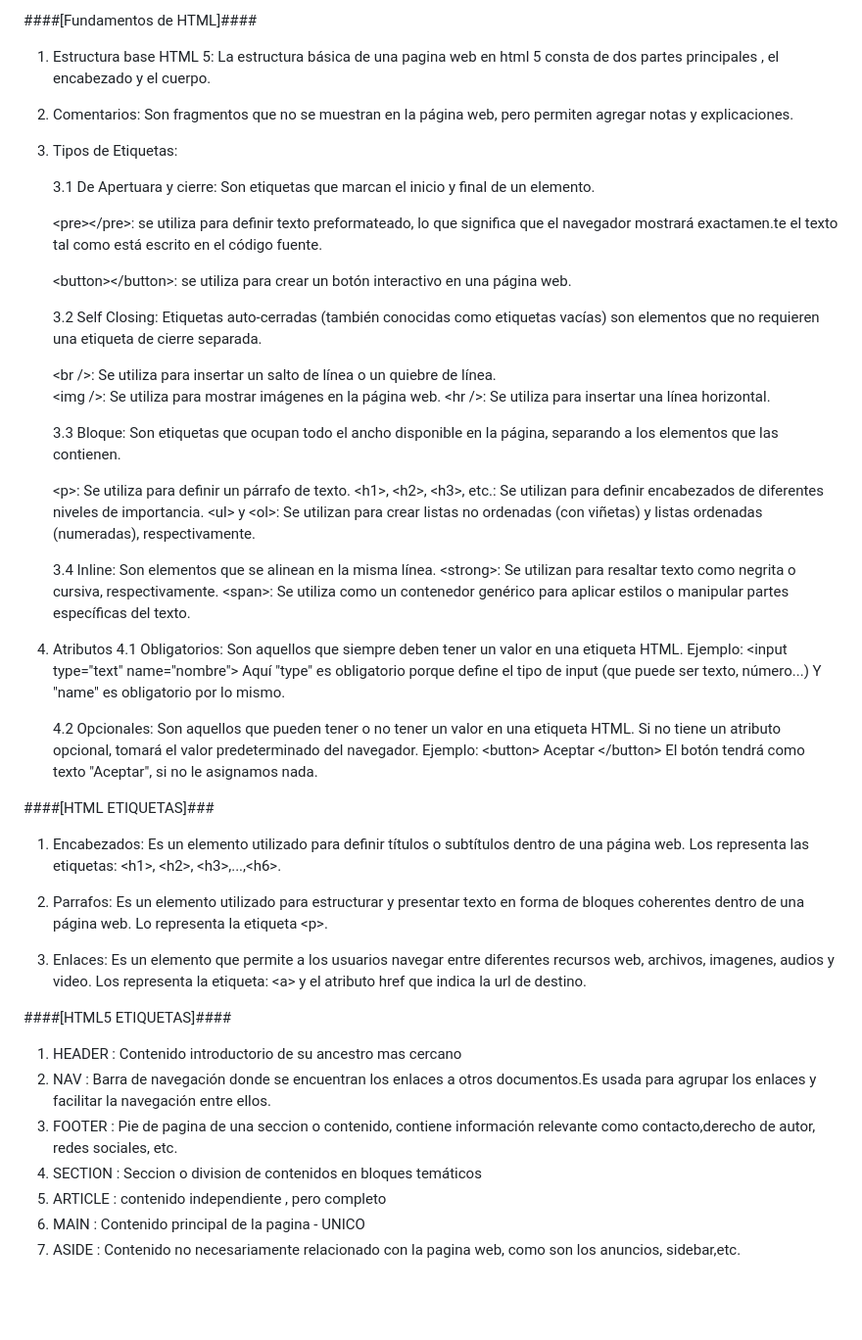
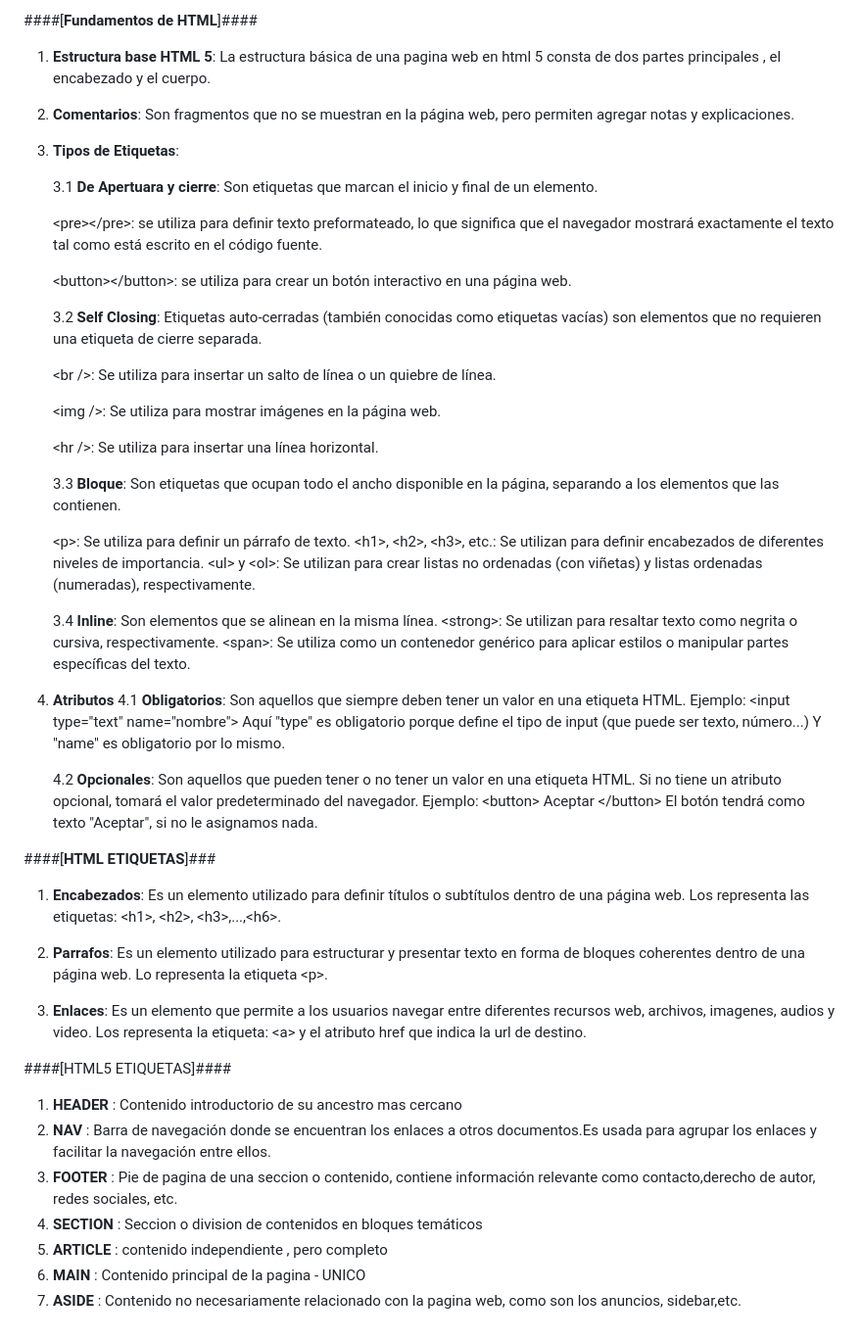
Before and after one commit to GallegoKevin/TareaS3_1, a Markdown page: readme.md, the part around the change. Shown: that part at 98% size. GitHub-like rendering; blank space fills up the shorter version.

Commit message:
modificación de readme.md

```diff
--- a/readme.md
+++ b/readme.md
@@ -1,66 +1,66 @@
-####[Fundamentos de HTML]####
+####[**Fundamentos de HTML**]####
 
 
-1. Estructura base  HTML 5:
+1. **Estructura base  HTML 5**:
    La estructura básica de una pagina web en html 5 consta de dos partes principales , el encabezado y el cuerpo.
 
-2. Comentarios:
+2. **Comentarios**:
    Son fragmentos  que no se muestran en la  página web, pero permiten agregar notas y explicaciones.
 
-3. Tipos de Etiquetas:
+3. **Tipos de Etiquetas**:
 
-   3.1 De Apertuara y cierre:
-       Son etiquetas que marcan el inicio y final de un elemento.
+   3.1 **De Apertuara y cierre**: Son etiquetas que marcan el inicio y final de un elemento.
 
-      &lt;pre&gt;&lt;/pre&gt;: se utiliza para definir texto preformateado, lo que significa que el navegador mostrará exactamen.te el texto tal como está escrito en el código fuente.
+      &lt;pre&gt;&lt;/pre&gt;: se utiliza para definir texto preformateado, lo que significa que el navegador mostrará exactamente el texto tal como está escrito en el código fuente.
 
       &lt;button&gt;&lt;/button&gt;: se utiliza para crear un botón interactivo en una página web.
 
 
-   3.2 Self Closing:
-      Etiquetas auto-cerradas (también conocidas como etiquetas vacías) son elementos que no requieren una etiqueta de cierre separada.
+   3.2 **Self Closing**: Etiquetas auto-cerradas (también conocidas como etiquetas vacías) son elementos que no requieren una etiqueta de cierre separada.
 
-      &lt;br /&gt;: Se utiliza para insertar un salto de línea o un quiebre de línea. <br>
+      &lt;br /&gt;: Se utiliza para insertar un salto de línea o un quiebre de línea.
+
       &lt;img /&gt;: Se utiliza para mostrar imágenes en la página web.
+
       &lt;hr /&gt;: Se utiliza para insertar una línea horizontal.
 
 
-   3.3 Bloque: Son etiquetas que ocupan  todo el ancho disponible en la página, separando a los elementos que las contienen.
+   3.3 **Bloque**: Son etiquetas que ocupan  todo el ancho disponible en la página, separando a los elementos que las contienen.
 
    &lt;p&gt;: Se utiliza para definir un párrafo de texto.
    &lt;h1&gt;, &lt;h2&gt;, &lt;h3&gt;, etc.: Se utilizan para definir encabezados de diferentes niveles de importancia.
    &lt;ul&gt; y &lt;ol&gt;: Se utilizan para crear listas no ordenadas (con viñetas) y listas ordenadas (numeradas), respectivamente.
 
-   3.4 Inline: Son  elementos que se alinean en la misma línea.
+   3.4 **Inline**: Son  elementos que se alinean en la misma línea.
     &lt;strong&gt;: Se utilizan para resaltar texto como negrita o cursiva, respectivamente.
     &lt;span&gt;: Se utiliza como un contenedor genérico para aplicar estilos o manipular partes específicas del texto.
 
-4. Atributos
-   4.1 Obligatorios: Son aquellos que siempre deben tener un valor en una etiqueta HTML.
+4. **Atributos**
+   4.1 **Obligatorios**: Son aquellos que siempre deben tener un valor en una etiqueta HTML.
    Ejemplo: &lt;input type="text" name="nombre"&gt;
             Aquí "type" es obligatorio porque define el tipo de input (que puede ser texto, número...)
             Y "name" es obligatorio por lo mismo.
 
-    4.2 Opcionales: Son aquellos que pueden tener o no tener un valor en una etiqueta HTML.
+    4.2 **Opcionales**: Son aquellos que pueden tener o no tener un valor en una etiqueta HTML.
                Si no tiene un atributo opcional, tomará el valor predeterminado del navegador.
               Ejemplo: &lt;button&gt; Aceptar &lt;/button&gt;
                       El botón tendrá como texto "Aceptar", si no le asignamos nada.
 
-####[HTML ETIQUETAS]###
+####[**HTML ETIQUETAS**]###
 
-1. Encabezados: Es un elemento utilizado para definir títulos o subtítulos dentro de una página web. Los representa las etiquetas: &lt;h1&gt;, &lt;h2&gt;, &lt;h3&gt;,...,&lt;h6&gt;.
+1. **Encabezados**: Es un elemento utilizado para definir títulos o subtítulos dentro de una página web. Los representa las etiquetas: &lt;h1&gt;, &lt;h2&gt;, &lt;h3&gt;,...,&lt;h6&gt;.
 
-2. Parrafos: Es un elemento utilizado para estructurar y presentar texto en forma de bloques coherentes dentro de una página web. Lo representa la etiqueta &lt;p&gt;.
+2. **Parrafos**: Es un elemento utilizado para estructurar y presentar texto en forma de bloques coherentes dentro de una página web. Lo representa la etiqueta &lt;p&gt;.
 
-3. Enlaces: Es un elemento que permite a los usuarios navegar entre diferentes recursos web, archivos, imagenes, audios y video. Los representa la etiqueta: &lt;a&gt; y el atributo href que indica la url de destino.
+3. **Enlaces**: Es un elemento que permite a los usuarios navegar entre diferentes recursos web, archivos, imagenes, audios y video. Los representa la etiqueta: &lt;a&gt; y el atributo href que indica la url de destino.
 
 
 ####[HTML5 ETIQUETAS]####
 
-1. HEADER : Contenido introductorio de su ancestro mas cercano
-2. NAV : Barra de navegación donde se encuentran los enlaces  a otros documentos.Es usada para agrupar los enlaces y facilitar la navegación entre ellos.
-3. FOOTER : Pie de pagina de una seccion o contenido, contiene información relevante como contacto,derecho de autor, redes sociales, etc.
-4. SECTION : Seccion o division de contenidos en bloques temáticos
-5. ARTICLE : contenido independiente , pero completo
-6. MAIN : Contenido principal de la pagina - UNICO
-7. ASIDE : Contenido no necesariamente relacionado con la pagina web, como son los anuncios, sidebar,etc.
+1. **HEADER** : Contenido introductorio de su ancestro mas cercano
+2. **NAV** : Barra de navegación donde se encuentran los enlaces  a otros documentos.Es usada para agrupar los enlaces y facilitar la navegación entre ellos.
+3. **FOOTER** : Pie de pagina de una seccion o contenido, contiene información relevante como contacto,derecho de autor, redes sociales, etc.
+4. **SECTION** : Seccion o division de contenidos en bloques temáticos
+5. **ARTICLE** : contenido independiente , pero completo
+6. **MAIN** : Contenido principal de la pagina - UNICO
+7. **ASIDE** : Contenido no necesariamente relacionado con la pagina web, como son los anuncios, sidebar,etc.
```
